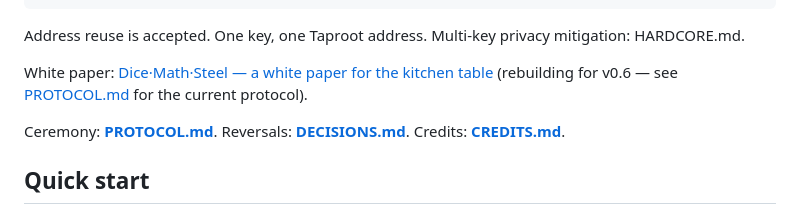
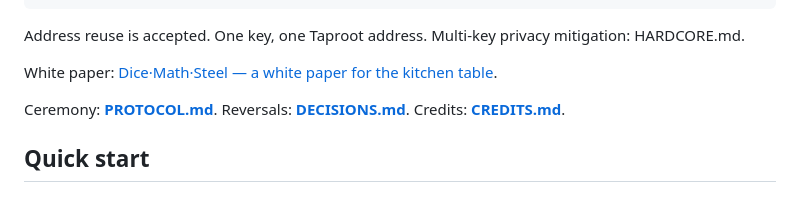
Before and after one commit to hambomyers/dice-math-steel, a Markdown page: README.md, the part around the change. GitHub-like rendering.

Commit message:
Restore the README whitepaper link now that Pages is on v0.6.
Live github.io matches PROTOCOL on entropy, plates, and UNREVIEWED.

Co-authored-by: Cursor <cursoragent@cursor.com>

```diff
--- a/README.md
+++ b/README.md
@@ -111,8 +111,7 @@ generated weak randomness for five years.*
 Address reuse is accepted. One key, one Taproot address.
 Multi-key privacy mitigation: HARDCORE.md.
 
-White paper: [Dice·Math·Steel — a white paper for the kitchen table](https://hambomyers.github.io/dice-math-steel/whitepaper.html)
-(rebuilding for v0.6 — see [PROTOCOL.md](PROTOCOL.md) for the current protocol).
+White paper: [Dice·Math·Steel — a white paper for the kitchen table](https://hambomyers.github.io/dice-math-steel/whitepaper.html).
 
 Ceremony: **[PROTOCOL.md](PROTOCOL.md)**. Reversals: **[DECISIONS.md](DECISIONS.md)**.
 Credits: **[CREDITS.md](CREDITS.md)**.
```
